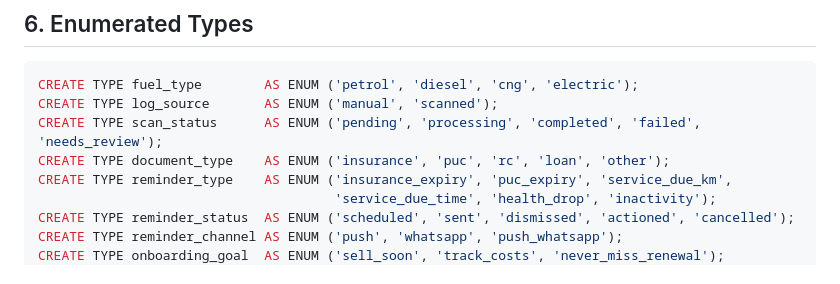
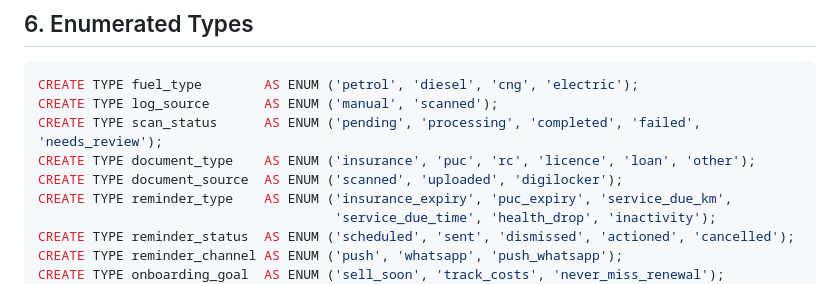
Before and after one commit to Aumaidkh/Odo-Mobile, a Markdown page: docs/DB_SCHEMA.md, the part around one of its changes. Drawn GitHub-style.

```diff
--- a/docs/DB_SCHEMA.md
+++ b/docs/DB_SCHEMA.md
@@ -192,7 +198,8 @@ A generated, immutable report. Stores a `snapshot` jsonb (full car + score + ver
 CREATE TYPE fuel_type        AS ENUM ('petrol', 'diesel', 'cng', 'electric');
 CREATE TYPE log_source       AS ENUM ('manual', 'scanned');
 CREATE TYPE scan_status      AS ENUM ('pending', 'processing', 'completed', 'failed', 'needs_review');
-CREATE TYPE document_type    AS ENUM ('insurance', 'puc', 'rc', 'loan', 'other');
+CREATE TYPE document_type    AS ENUM ('insurance', 'puc', 'rc', 'licence', 'loan', 'other');
+CREATE TYPE document_source  AS ENUM ('scanned', 'uploaded', 'digilocker');
 CREATE TYPE reminder_type    AS ENUM ('insurance_expiry', 'puc_expiry', 'service_due_km',
                                       'service_due_time', 'health_drop', 'inactivity');
 CREATE TYPE reminder_status  AS ENUM ('scheduled', 'sent', 'dismissed', 'actioned', 'cancelled');
```
Also changed, not shown: other parts of docs/DB_SCHEMA.md (+14 -4 lines).
